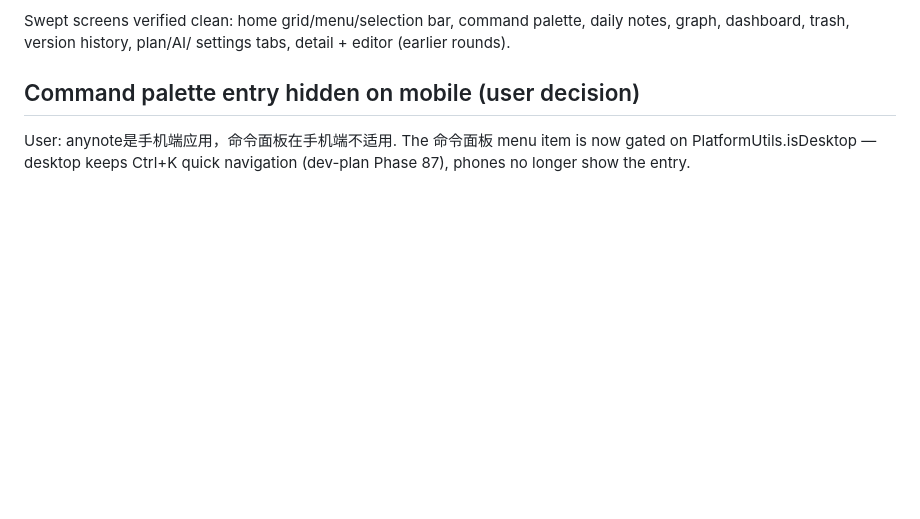
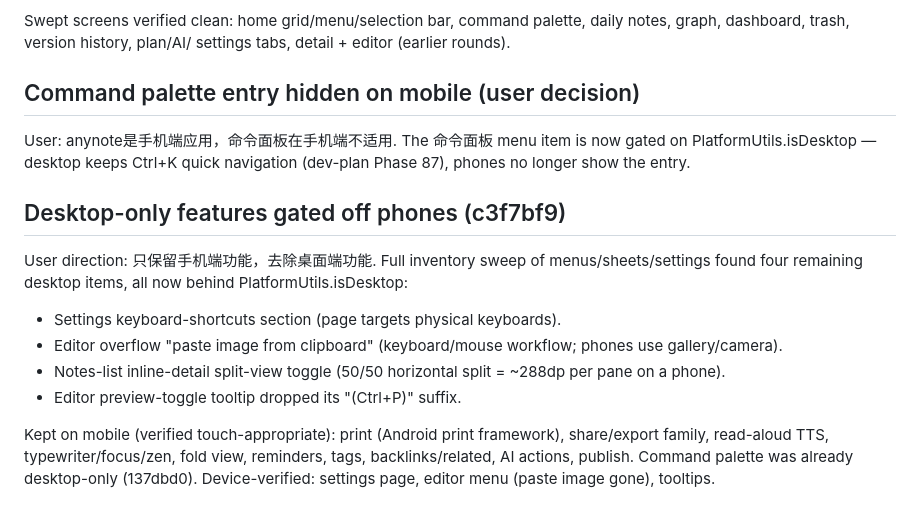
Before and after one commit to pengdd1998/anynote, a Markdown page: doc/work-log-2026-09-02.md, the part around the change. Rendered like a GitHub page; blank space fills up the shorter version.

Commit message:
docs: desktop-feature gating log

```diff
--- a/doc/work-log-2026-09-02.md
+++ b/doc/work-log-2026-09-02.md
@@ -328,3 +328,22 @@ settings tabs, detail + editor (earlier rounds).
 User: anynote是手机端应用，命令面板在手机端不适用. The 命令面板 menu item
 is now gated on PlatformUtils.isDesktop — desktop keeps Ctrl+K quick
 navigation (dev-plan Phase 87), phones no longer show the entry.
+
+## Desktop-only features gated off phones (c3f7bf9)
+
+User direction: 只保留手机端功能，去除桌面端功能. Full inventory sweep of
+menus/sheets/settings found four remaining desktop items, all now behind
+PlatformUtils.isDesktop:
+
+- Settings keyboard-shortcuts section (page targets physical keyboards).
+- Editor overflow "paste image from clipboard" (keyboard/mouse workflow;
+  phones use gallery/camera).
+- Notes-list inline-detail split-view toggle (50/50 horizontal split =
+  ~288dp per pane on a phone).
+- Editor preview-toggle tooltip dropped its "(Ctrl+P)" suffix.
+
+Kept on mobile (verified touch-appropriate): print (Android print
+framework), share/export family, read-aloud TTS, typewriter/focus/zen,
+fold view, reminders, tags, backlinks/related, AI actions, publish.
+Command palette was already desktop-only (137dbd0). Device-verified:
+settings page, editor menu (paste image gone), tooltips.
```
